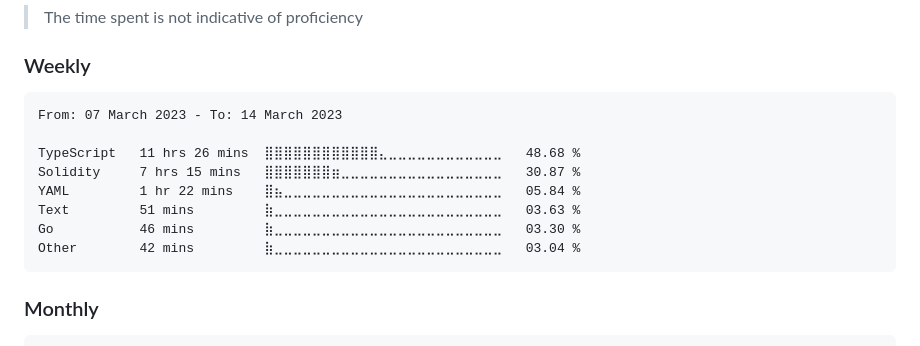
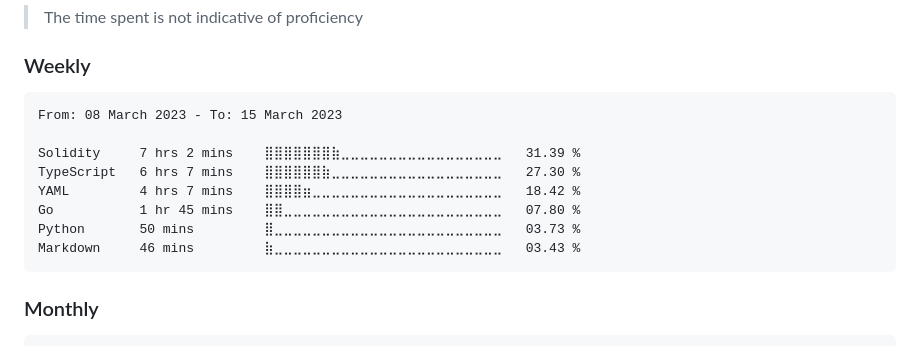
Before and after one commit to dewkul/dewkul, a Markdown page: README.md, the part around the change. Drawn GitHub-style.

Commit message:
ci(wakatime): update weekly stat

````diff
--- a/README.md
+++ b/README.md
@@ -12,14 +12,14 @@
 <!--START_SECTION:wakaweek-->
 
 ```text
-From: 07 March 2023 - To: 14 March 2023
+From: 08 March 2023 - To: 15 March 2023
 
-TypeScript   11 hrs 26 mins  ⣿⣿⣿⣿⣿⣿⣿⣿⣿⣿⣿⣿⣄⣀⣀⣀⣀⣀⣀⣀⣀⣀⣀⣀⣀   48.68 %
-Solidity     7 hrs 15 mins   ⣿⣿⣿⣿⣿⣿⣿⣶⣀⣀⣀⣀⣀⣀⣀⣀⣀⣀⣀⣀⣀⣀⣀⣀⣀   30.87 %
-YAML         1 hr 22 mins    ⣿⣦⣀⣀⣀⣀⣀⣀⣀⣀⣀⣀⣀⣀⣀⣀⣀⣀⣀⣀⣀⣀⣀⣀⣀   05.84 %
-Text         51 mins         ⣷⣀⣀⣀⣀⣀⣀⣀⣀⣀⣀⣀⣀⣀⣀⣀⣀⣀⣀⣀⣀⣀⣀⣀⣀   03.63 %
-Go           46 mins         ⣷⣀⣀⣀⣀⣀⣀⣀⣀⣀⣀⣀⣀⣀⣀⣀⣀⣀⣀⣀⣀⣀⣀⣀⣀   03.30 %
-Other        42 mins         ⣷⣀⣀⣀⣀⣀⣀⣀⣀⣀⣀⣀⣀⣀⣀⣀⣀⣀⣀⣀⣀⣀⣀⣀⣀   03.04 %
+Solidity     7 hrs 2 mins    ⣿⣿⣿⣿⣿⣿⣿⣷⣀⣀⣀⣀⣀⣀⣀⣀⣀⣀⣀⣀⣀⣀⣀⣀⣀   31.39 %
+TypeScript   6 hrs 7 mins    ⣿⣿⣿⣿⣿⣿⣷⣀⣀⣀⣀⣀⣀⣀⣀⣀⣀⣀⣀⣀⣀⣀⣀⣀⣀   27.30 %
+YAML         4 hrs 7 mins    ⣿⣿⣿⣿⣶⣀⣀⣀⣀⣀⣀⣀⣀⣀⣀⣀⣀⣀⣀⣀⣀⣀⣀⣀⣀   18.42 %
+Go           1 hr 45 mins    ⣿⣿⣀⣀⣀⣀⣀⣀⣀⣀⣀⣀⣀⣀⣀⣀⣀⣀⣀⣀⣀⣀⣀⣀⣀   07.80 %
+Python       50 mins         ⣿⣀⣀⣀⣀⣀⣀⣀⣀⣀⣀⣀⣀⣀⣀⣀⣀⣀⣀⣀⣀⣀⣀⣀⣀   03.73 %
+Markdown     46 mins         ⣷⣀⣀⣀⣀⣀⣀⣀⣀⣀⣀⣀⣀⣀⣀⣀⣀⣀⣀⣀⣀⣀⣀⣀⣀   03.43 %
 ```
 
 <!--END_SECTION:wakaweek-->
````
